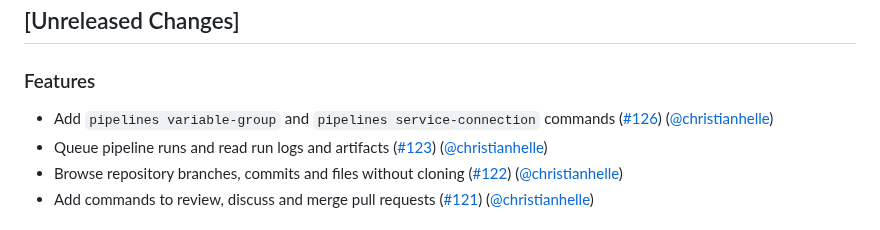
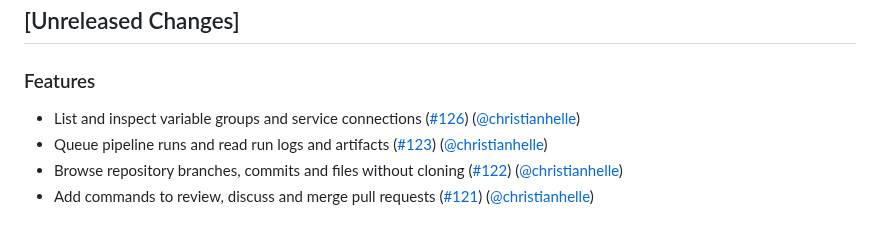
Before and after one commit to christianhelle/azdocli, a Markdown page: CHANGELOG.md, the part around the change. Drawn GitHub-style.

Commit message:
Update changelog [skip ci]

```diff
--- a/CHANGELOG.md
+++ b/CHANGELOG.md
@@ -3,7 +3,7 @@
 ## [Unreleased Changes]
 
 ### Features
-- Add `pipelines variable-group` and `pipelines service-connection` commands ([#126](https://github.com/christianhelle/azdocli/pull/126)) ([@christianhelle](https://github.com/christianhelle/))
+- List and inspect variable groups and service connections ([#126](https://github.com/christianhelle/azdocli/pull/126)) ([@christianhelle](https://github.com/christianhelle/))
 - Queue pipeline runs and read run logs and artifacts ([#123](https://github.com/christianhelle/azdocli/pull/123)) ([@christianhelle](https://github.com/christianhelle/))
 - Browse repository branches, commits and files without cloning ([#122](https://github.com/christianhelle/azdocli/pull/122)) ([@christianhelle](https://github.com/christianhelle/))
 - Add commands to review, discuss and merge pull requests ([#121](https://github.com/christianhelle/azdocli/pull/121)) ([@christianhelle](https://github.com/christianhelle/))
```
